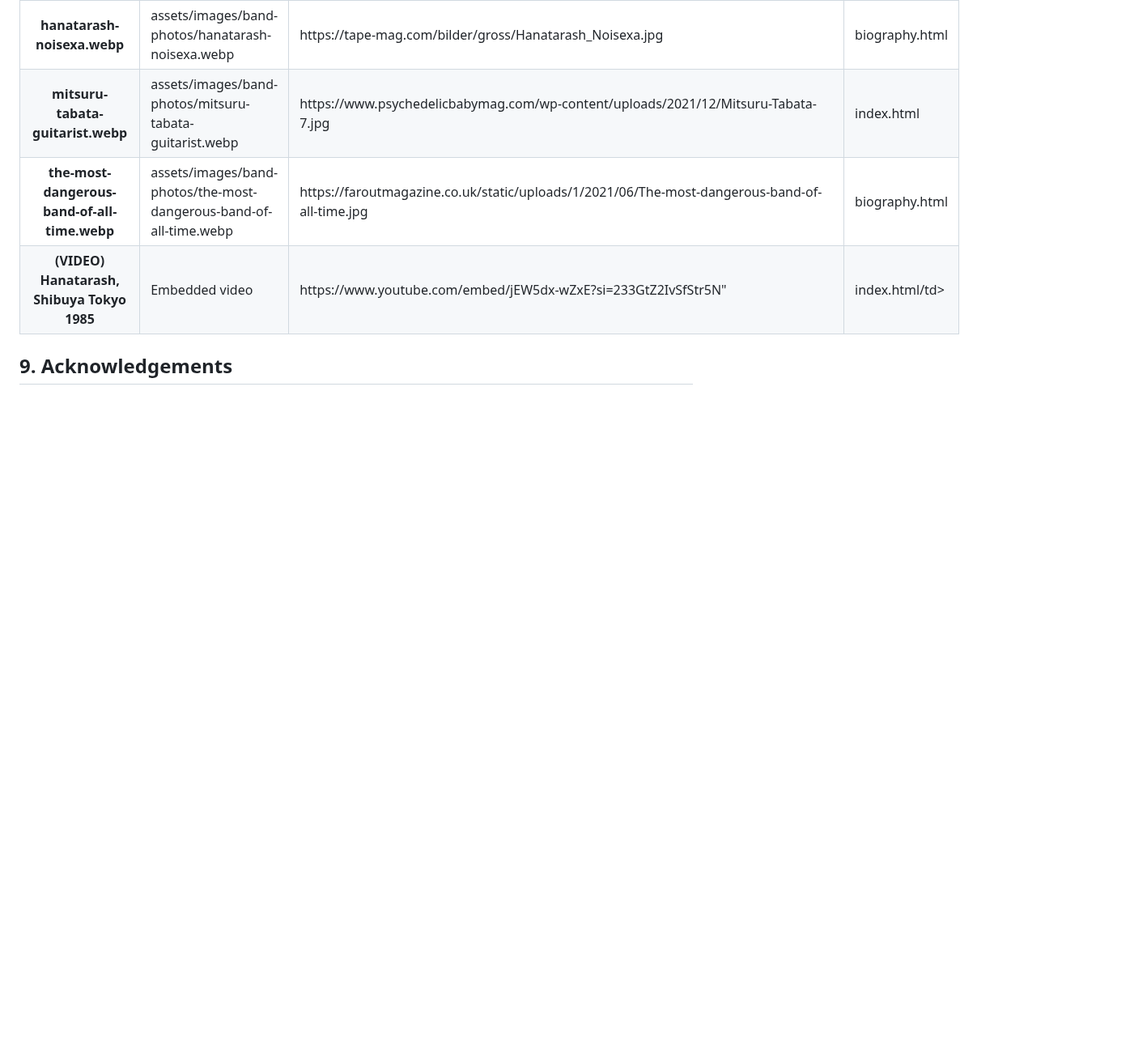
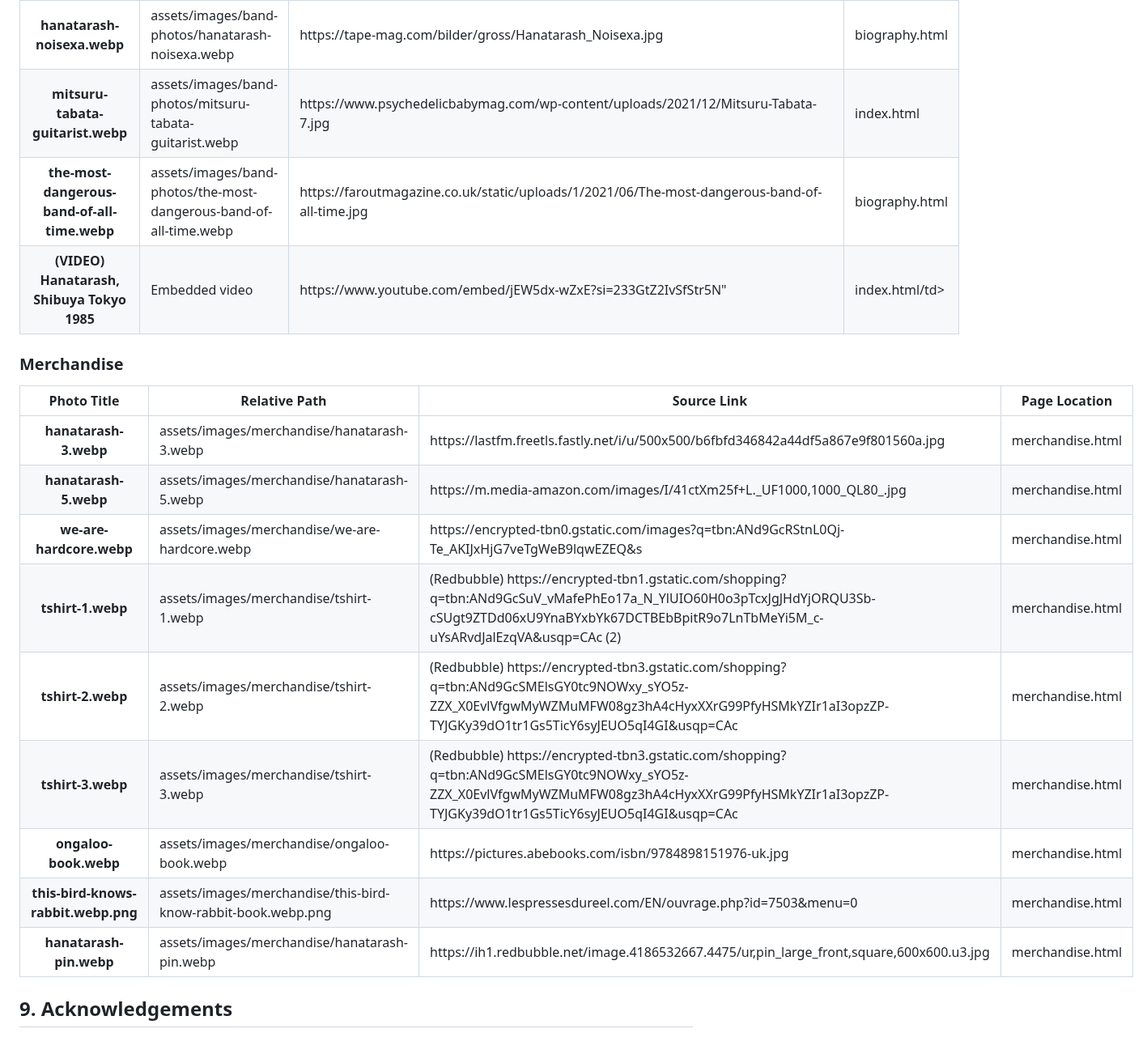
Before and after one commit to TLC-1990/Milestone-1-Project, a Markdown page: README.md, the part around one of its changes. Shown at 81% size. Drawn GitHub-style; blank space fills up the shorter version.

Commit message:
Add image sources for merchandise.html

```diff
--- a/README.md
+++ b/README.md
@@ -275,4 +276,73 @@ Band photos
   </tbody>
 </table>
 
+### Merchandise
+
+<table>
+  <thead>
+    <tr>
+      <th scope="col">Photo Title</th>
+      <th scope="col"> Relative Path </th>
+      <th scope="col">Source Link</th>
+      <th scope="col">Page Location</th>
+    </tr>
+  </thead>
+  <tbody>
+    <tr>
+      <th scope="row">hanatarash-3.webp</th>
+      <td>assets/images/merchandise/hanatarash-3.webp</td>
+      <td>https://lastfm.freetls.fastly.net/i/u/500x500/b6fbfd346842a44df5a867e9f801560a.jpg</td>
+      <td>merchandise.html</td>
+    </tr>
+    <tr>
+      <th scope="row">hanatarash-5.webp</th>
+      <td>assets/images/merchandise/hanatarash-5.webp</td>
+      <td>https://m.media-amazon.com/images/I/41ctXm25f+L._UF1000,1000_QL80_.jpg</td>
+      <td>merchandise.html</td>
+    </tr>
+    <tr>
+      <th scope="row">we-are-hardcore.webp</th>
+      <td>assets/images/merchandise/we-are-hardcore.webp</td>
+      <td>https://encrypted-tbn0.gstatic.com/images?q=tbn:ANd9GcRStnL0Qj-Te_AKIJxHjG7veTgWeB9lqwEZEQ&s</td>
+      <td>merchandise.html</td>
+    </tr>
+    <tr>
+      <th scope="row">tshirt-1.webp</th>
+      <td>assets/images/merchandise/tshirt-1.webp</td>
+      <td>(Redbubble) https://encrypted-tbn1.gstatic.com/shopping?q=tbn:ANd9GcSuV_vMafePhEo17a_N_YlUIO60H0o3pTcxJgJHdYjORQU3Sb-cSUgt9ZTDd06xU9YnaBYxbYk67DCTBEbBpitR9o7LnTbMeYi5M_c-uYsARvdJalEzqVA&usqp=CAc (2)</td>
+      <td>merchandise.html</td>
+    </tr>
+    <tr>
+      <th scope="row">tshirt-2.webp</th>
+      <td>assets/images/merchandise/tshirt-2.webp</td>
+      <td>(Redbubble) https://encrypted-tbn3.gstatic.com/shopping?q=tbn:ANd9GcSMElsGY0tc9NOWxy_sYO5z-ZZX_X0EvlVfgwMyWZMuMFW08gz3hA4cHyxXXrG99PfyHSMkYZIr1aI3opzZP-TYJGKy39dO1tr1Gs5TicY6syJEUO5qI4GI&usqp=CAc</td>
+      <td>merchandise.html</td>
+    </tr>
+    <tr>
+      <th scope="row">tshirt-3.webp</th>
+      <td>assets/images/merchandise/tshirt-3.webp</td>
+      <td>(Redbubble) https://encrypted-tbn3.gstatic.com/shopping?q=tbn:ANd9GcSMElsGY0tc9NOWxy_sYO5z-ZZX_X0EvlVfgwMyWZMuMFW08gz3hA4cHyxXXrG99PfyHSMkYZIr1aI3opzZP-TYJGKy39dO1tr1Gs5TicY6syJEUO5qI4GI&usqp=CAc </td>
+      <td>merchandise.html</td>
+    </tr>
+    <tr>
+      <th scope="row">ongaloo-book.webp</th>
+      <td>assets/images/merchandise/ongaloo-book.webp</td>
+      <td>https://pictures.abebooks.com/isbn/9784898151976-uk.jpg</td>
+      <td>merchandise.html</td>
+    </tr>
+    <tr>
+      <th scope="row">this-bird-knows-rabbit.webp.png</th>
+      <td>assets/images/merchandise/this-bird-know-rabbit-book.webp.png</td>
+      <td>https://www.lespressesdureel.com/EN/ouvrage.php?id=7503&menu=0</td>
+      <td>merchandise.html</td>
+    </tr>
+    <tr>
+      <th scope="row">hanatarash-pin.webp</th>
+      <td>assets/images/merchandise/hanatarash-pin.webp</td>
+      <td>https://ih1.redbubble.net/image.4186532667.4475/ur,pin_large_front,square,600x600.u3.jpg</td>
+      <td>merchandise.html</td>
+    </tr>
+    </table>
+
+
 ## 9. Acknowledgements
```
Also changed, not shown: other parts of README.md (+3 -2 lines).
